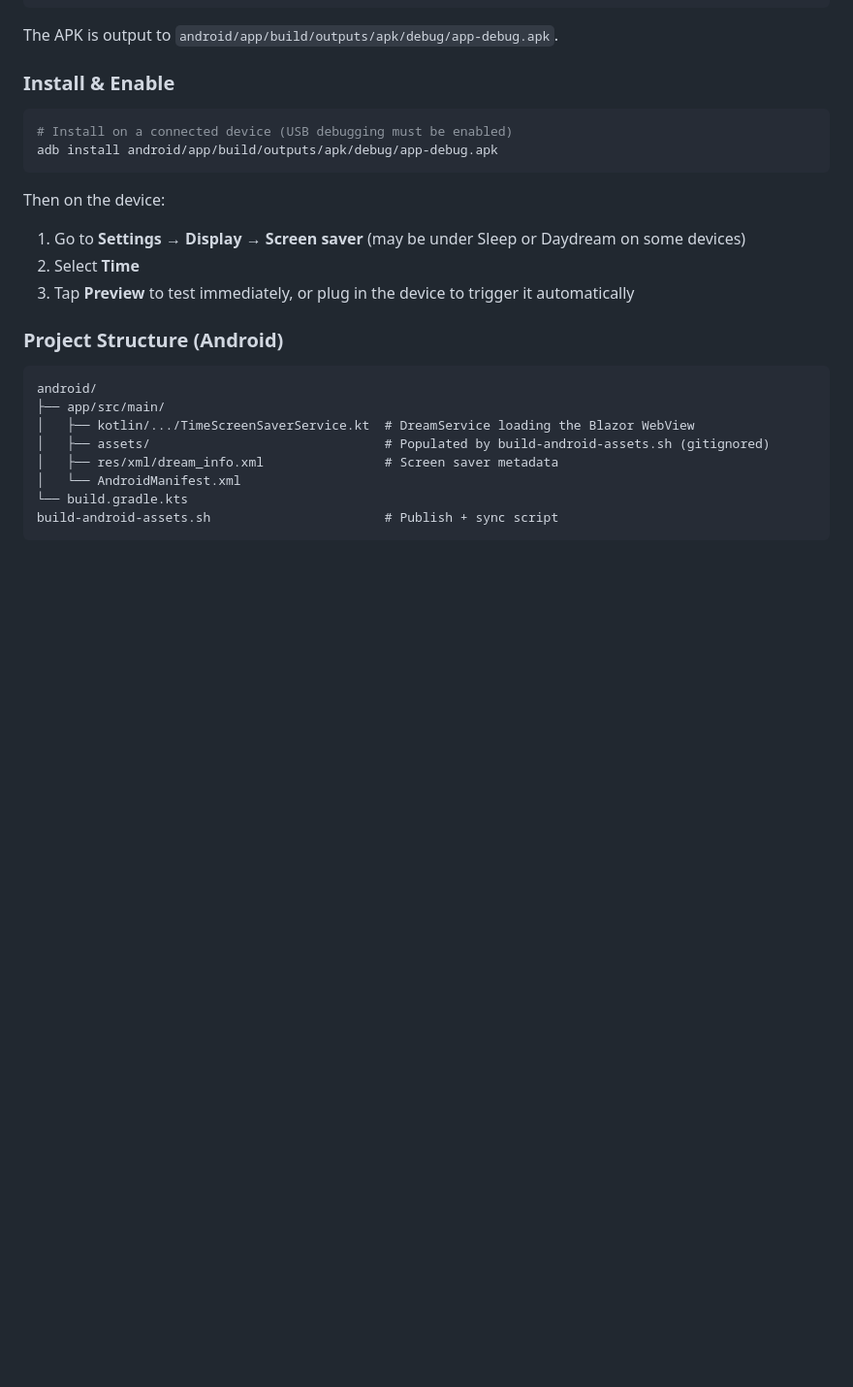
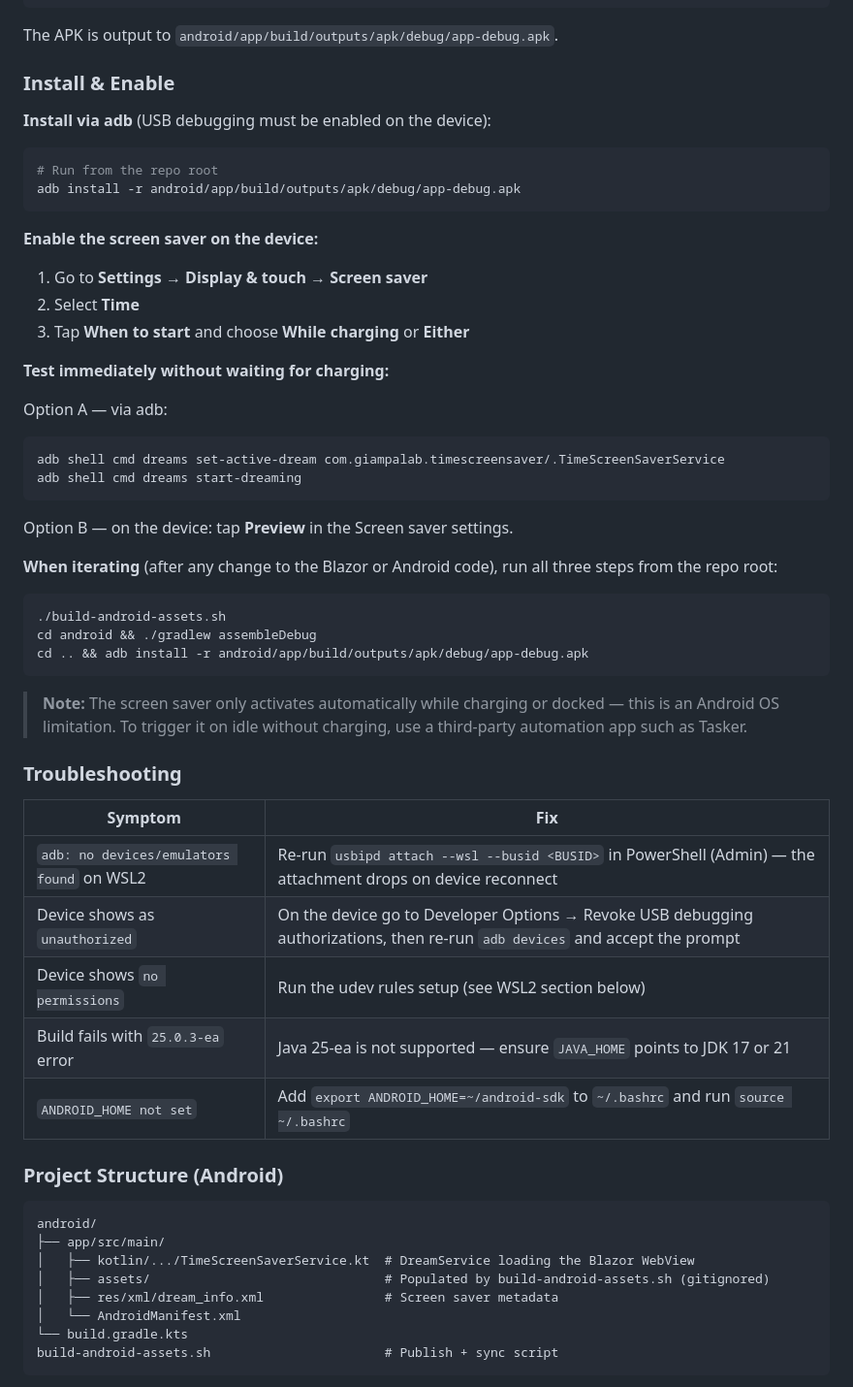
Before and after one commit to GiampaLab/Time, a Markdown page: README.MD, the part around the change. Shown at 97% size. Rendered like a GitHub page; blank space fills up the shorter version.

Commit message:
Update README with accurate install, enable and troubleshooting steps
Based on actual experience: correct adb commands, iteration workflow,
WSL2 troubleshooting table, and note on charging-only limitation.

https://claude.ai/code/session_01QPvchfnRtoskpzRsPW1XEG

````diff
--- a/README.MD
+++ b/README.MD
@@ -112,16 +112,45 @@ The APK is output to `android/app/build/outputs/apk/debug/app-debug.apk`.
 
 ### Install & Enable
 
+**Install via adb** (USB debugging must be enabled on the device):
 ```sh
-# Install on a connected device (USB debugging must be enabled)
-adb install android/app/build/outputs/apk/debug/app-debug.apk
+# Run from the repo root
+adb install -r android/app/build/outputs/apk/debug/app-debug.apk
 ```
 
-Then on the device:
+**Enable the screen saver on the device:**
+1. Go to **Settings → Display & touch → Screen saver**
+2. Select **Time**
+3. Tap **When to start** and choose **While charging** or **Either**
 
-1. Go to **Settings → Display → Screen saver** (may be under Sleep or Daydream on some devices)
-2. Select **Time**
-3. Tap **Preview** to test immediately, or plug in the device to trigger it automatically
+**Test immediately without waiting for charging:**
+
+Option A — via adb:
+```sh
+adb shell cmd dreams set-active-dream com.giampalab.timescreensaver/.TimeScreenSaverService
+adb shell cmd dreams start-dreaming
+```
+
+Option B — on the device: tap **Preview** in the Screen saver settings.
+
+**When iterating** (after any change to the Blazor or Android code), run all three steps from the repo root:
+```sh
+./build-android-assets.sh
+cd android && ./gradlew assembleDebug
+cd .. && adb install -r android/app/build/outputs/apk/debug/app-debug.apk
+```
+
+> **Note:** The screen saver only activates automatically while charging or docked — this is an Android OS limitation. To trigger it on idle without charging, use a third-party automation app such as Tasker.
+
+### Troubleshooting
+
+| Symptom | Fix |
+|---|---|
+| `adb: no devices/emulators found` on WSL2 | Re-run `usbipd attach --wsl --busid <BUSID>` in PowerShell (Admin) — the attachment drops on device reconnect |
+| Device shows as `unauthorized` | On the device go to Developer Options → Revoke USB debugging authorizations, then re-run `adb devices` and accept the prompt |
+| Device shows `no permissions` | Run the udev rules setup (see WSL2 section below) |
+| Build fails with `25.0.3-ea` error | Java 25-ea is not supported — ensure `JAVA_HOME` points to JDK 17 or 21 |
+| `ANDROID_HOME not set` | Add `export ANDROID_HOME=~/android-sdk` to `~/.bashrc` and run `source ~/.bashrc` |
 
 ### Project Structure (Android)
 
````
